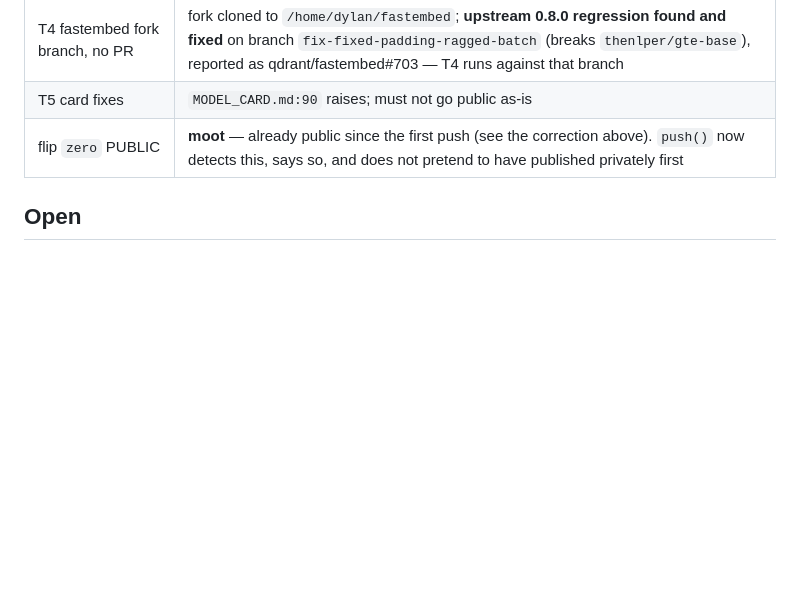
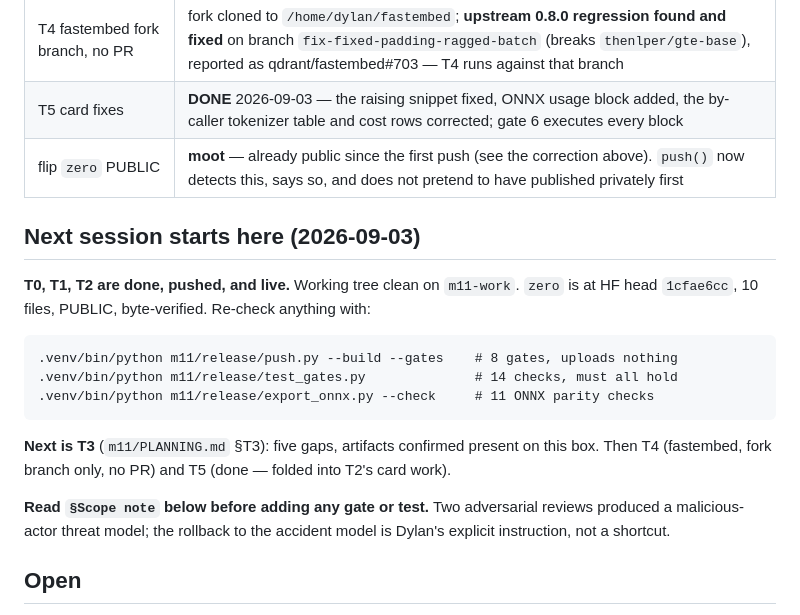
Before and after one commit to Dylancouzon/asymmetric-dual-encoders, a Markdown page: m11/STATUS.md, the part around the change. Rendered like a GitHub page; blank space fills up the shorter version.

```diff
--- a/m11/STATUS.md
+++ b/m11/STATUS.md
@@ -85,8 +85,24 @@ published until T0 and T1 land.**
 | T2 zero query path → ONNX | **DONE** 2026-09-03 — two opset-17 graphs, 10 checks, parity 4.47e-08 on 1,024 real dev queries; live at `fb8e5c5b`. `m11/PLANNING.md` §T2, incl. the measurement that the count-mask defect is unreachable by real text (0/7,325 dev queries produce id 0) |
 | T3 doc tower publish (PUBLIC, new repo) | fp32 passes; **fp16 fails §11.4 (1.37e-3)**, no `config.json`, no `model_tokens.onnx` |
 | T4 fastembed fork branch, no PR | fork cloned to `/home/dylan/fastembed`; **upstream 0.8.0 regression found and fixed** on branch `fix-fixed-padding-ragged-batch` (breaks `thenlper/gte-base`), reported as qdrant/fastembed#703 — T4 runs against that branch |
-| T5 card fixes | `MODEL_CARD.md:90` raises; must not go public as-is |
+| T5 card fixes | **DONE** 2026-09-03 — the raising snippet fixed, ONNX usage block added, the by-caller tokenizer table and cost rows corrected; gate 6 executes every block |
 | flip `zero` PUBLIC | **moot** — already public since the first push (see the correction above). `push()` now detects this, says so, and does not pretend to have published privately first |
+
+## Next session starts here (2026-09-03)
+
+**T0, T1, T2 are done, pushed, and live.** Working tree clean on `m11-work`. `zero` is at HF head
+`1cfae6cc`, 10 files, PUBLIC, byte-verified. Re-check anything with:
+
+    .venv/bin/python m11/release/push.py --build --gates    # 8 gates, uploads nothing
+    .venv/bin/python m11/release/test_gates.py              # 14 checks, must all hold
+    .venv/bin/python m11/release/export_onnx.py --check     # 11 ONNX parity checks
+
+**Next is T3** (`m11/PLANNING.md` §T3): five gaps, artifacts confirmed present on this box.
+Then T4 (fastembed, fork branch only, no PR) and T5 (done — folded into T2's card work).
+
+**Read `§Scope note` below before adding any gate or test.** Two adversarial reviews produced a
+malicious-actor threat model; the rollback to the accident model is Dylan's explicit instruction,
+not a shortcut.
 
 ## Open
 
```
Also changed, not shown: m11/PLANNING.md (+15 -2 lines).
